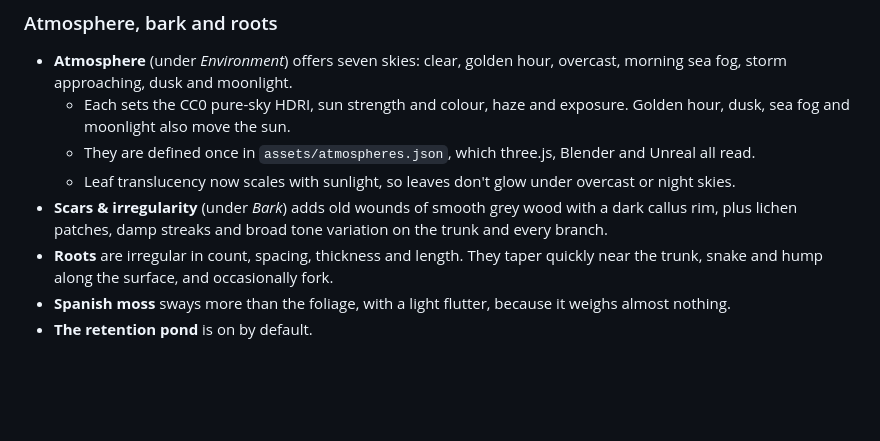
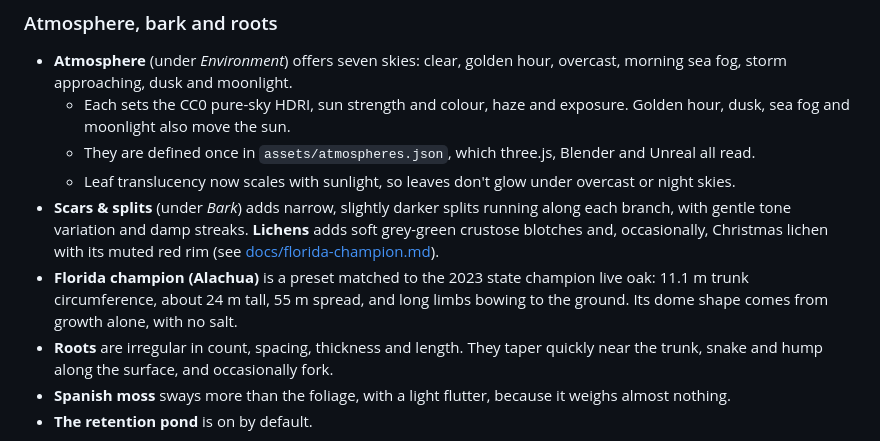
Before and after one commit to metaphorz/oak, a Markdown page: README.md, the part around the change. GitHub-like rendering; blank space fills up the shorter version.

```diff
--- a/README.md
+++ b/README.md
@@ -123,8 +123,13 @@ On the sheltered tree, south-side leaves grow from 51% to 59% as Light seeking g
   - They are defined once in `assets/atmospheres.json`, which three.js, Blender and Unreal all
     read.
   - Leaf translucency now scales with sunlight, so leaves don't glow under overcast or night skies.
-- **Scars & irregularity** (under *Bark*) adds old wounds of smooth grey wood with a dark callus
-  rim, plus lichen patches, damp streaks and broad tone variation on the trunk and every branch.
+- **Scars & splits** (under *Bark*) adds narrow, slightly darker splits running along each branch,
+  with gentle tone variation and damp streaks. **Lichens** adds soft grey-green crustose blotches
+  and, occasionally, Christmas lichen with its muted red rim (see
+  [docs/florida-champion.md](docs/florida-champion.md)).
+- **Florida champion (Alachua)** is a preset matched to the 2023 state champion live oak: 11.1 m
+  trunk circumference, about 24 m tall, 55 m spread, and long limbs bowing to the ground. Its dome
+  shape comes from growth alone, with no salt.
 - **Roots** are irregular in count, spacing, thickness and length. They taper quickly near the
   trunk, snake and hump along the surface, and occasionally fork.
 - **Spanish moss** sways more than the foliage, with a light flutter, because it weighs almost
```
Also changed, not shown: docs/florida-champion.md (added, +46 -0 lines), docs/images/bark-lichen-closeup.jpg (added), docs/images/florida-champion-preset.jpg (added), 4 other files.
